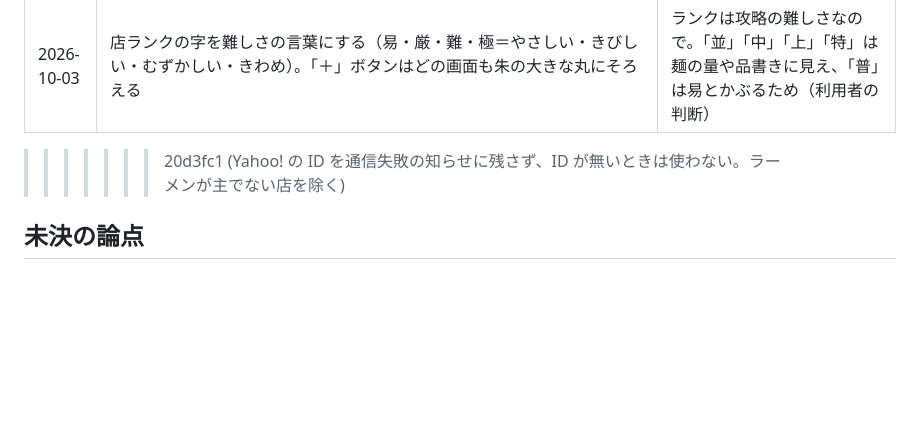
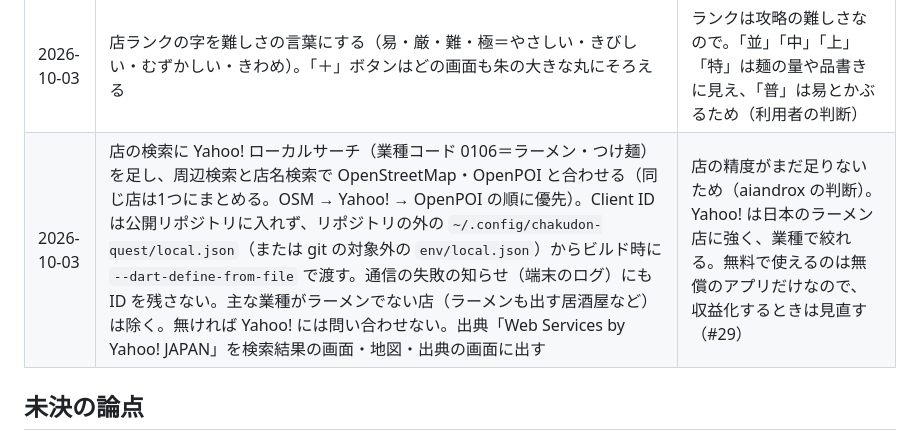
Before and after one commit to aiandrox/chakudon-quest, a Markdown page: CLAUDE.md, the part around the change. Drawn GitHub-style; blank space fills up the shorter version.

Commit message:
CLAUDE.md の決定事項の衝突の直し忘れを直す
Co-Authored-By: Claude Opus 5.5 <noreply@anthropic.com>

```diff
--- a/CLAUDE.md
+++ b/CLAUDE.md
@@ -300,7 +300,7 @@ dart run build_runner build --delete-conflicting-outputs   # drift のコード
 | 2026-10-03 | 印の上の格の字（並・上・特・極）をやめ、印の形と模様だけで格を表す。並＝細い丸、上＝二重丸と点の輪、特＝角の二重枠と四隅の菱形・点線、極＝菊の花びらの縁取りと朱塗り・金の輪・外側の点の輪。撤退は灰色の地に文字を透明に抜く。再挑戦成功の「雪辱」だけは字で残す | 「並」が麺の量に見えて紛らわしいため（利用者の指摘）。格が上がるほど派手にして、集める楽しさを出すため |
 | 2026-10-03 | 「拠点」は、同じあたり（半径2km以内）で5杯以上食べた場所（いちばん多く食べたあたり）。遠征は拠点から20km以上離れた店で食べた日。拠点ができるまでは遠征も無い。奥義「拠点を構える」を足した | 利用者の指定。家の位置は持たないので、食べた店が集まっている場所を拠点とみなす |
 | 2026-10-03 | 店ランクの字を難しさの言葉にする（易・厳・難・極＝やさしい・きびしい・むずかしい・きわめ）。「＋」ボタンはどの画面も朱の大きな丸にそろえる | ランクは攻略の難しさなので。「並」「中」「上」「特」は麺の量や品書きに見え、「普」は易とかぶるため（利用者の判断） |
->>>>>>> 20d3fc1 (Yahoo! の ID を通信失敗の知らせに残さず、ID が無いときは使わない。ラーメンが主でない店を除く)
+| 2026-10-03 | 店の検索に Yahoo! ローカルサーチ（業種コード 0106＝ラーメン・つけ麺）を足し、周辺検索と店名検索で OpenStreetMap・OpenPOI と合わせる（同じ店は1つにまとめる。OSM → Yahoo! → OpenPOI の順に優先）。Client ID は公開リポジトリに入れず、リポジトリの外の `~/.config/chakudon-quest/local.json`（または git の対象外の `env/local.json`）からビルド時に `--dart-define-from-file` で渡す。通信の失敗の知らせ（端末のログ）にも ID を残さない。主な業種がラーメンでない店（ラーメンも出す居酒屋など）は除く。無ければ Yahoo! には問い合わせない。出典「Web Services by Yahoo! JAPAN」を検索結果の画面・地図・出典の画面に出す | 店の精度がまだ足りないため（aiandrox の判断）。Yahoo! は日本のラーメン店に強く、業種で絞れる。無料で使えるのは無償のアプリだけなので、収益化するときは見直す（#29） |
 
 ## 未決の論点
 
```
